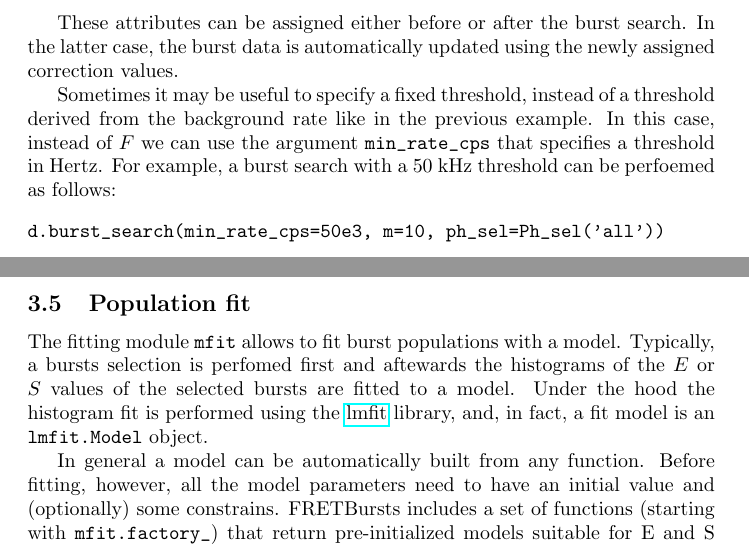
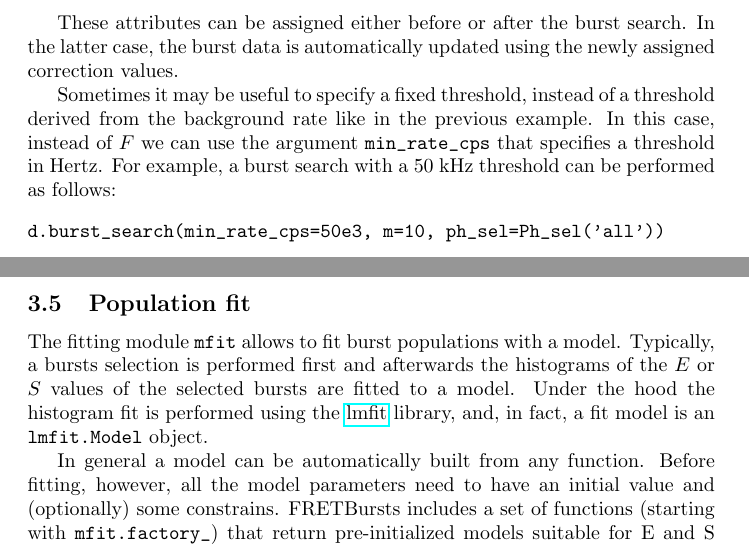
Before and after one commit to tritemio/fretbursts_paper, a LaTeX paper (main.tex, which reads Fitting.tex, burst-search.tex): two parts of pages 10 and 11 of 13, joined at a grey line, cut so that both start at the same text. Compiled offline with pdfLaTeX.

Commit message:
Line wrapping and some typos fixes

```diff
--- a/Fitting.tex
+++ b/Fitting.tex
@@ -1,7 +1,14 @@
 
 \subsection{Population fit}
 
-The fitting module \verb|mfit| allows to fit burst populations with a model. Typically, a bursts selection is perfomed first and aftewards the histograms of the $E$ or $S$ values of the selected bursts are fitted to a model. Under the hood the histogram fit is performed using the \href{http://lmfit.github.io/lmfit-py/}{lmfit} library, and, in fact,
+The fitting module \verb|mfit| allows to fit burst populations with a model.
+Typically, a bursts selection is performed first and afterwards the histograms of
+the $E$ or $S$ values of the selected bursts are fitted to a model. Under the
+hood the histogram fit is performed using the
+\href{http://lmfit.github.io/lmfit-py/}{lmfit} library, and, in fact,
 a fit model is an \verb|lmfit.Model| object.
 
-In general a model can be automatically built from any function. Before fitting, however, all the model parameters need to have an initial value and (optionally) some constrains. FRETBursts includes a set of functions (starting with \verb|mfit.factory_|) that return pre-initialized models suitable for E and S histogram fitting. A set of commonly used functions, for example 1 or 2 gassian peaks with or without "bridge" function, are provided. These "factory" functions take optional arguments to change the initital value for the model parameters. For more info refer to the
+In general a model can be automatically built from any function. Before fitting,
+however, all the model parameters need to have an initial value and (optionally)
+some constrains. FRETBursts includes a set of functions (starting with
+\verb|mfit.factory_|) that return pre-initialized models suitable for E and S
--- a/burst-search.tex
+++ b/burst-search.tex
@@ -102,7 +102,7 @@ Sometimes it may be useful to specify a fixed threshold, instead
 of a threshold derived from the background rate like in the previous example. In
 this case, instead of $F$ we can use the argument \verb|min_rate_cps| that
 specifies a threshold in Hertz. For example, a burst search with a 50~kHz
-threshold can be perfoemed as follows:
+threshold can be performed as follows:
 
 \begin{verbatim}
 d.burst_search(min_rate_cps=50e3, m=10, ph_sel=Ph_sel('all'))
```
Also changed, not shown: Concepts.tex (+1 -1 lines), dataload.tex (+1 -1 lines), Fitting.tex (21 more changed lines), burst-search.tex (8 more changed lines).
